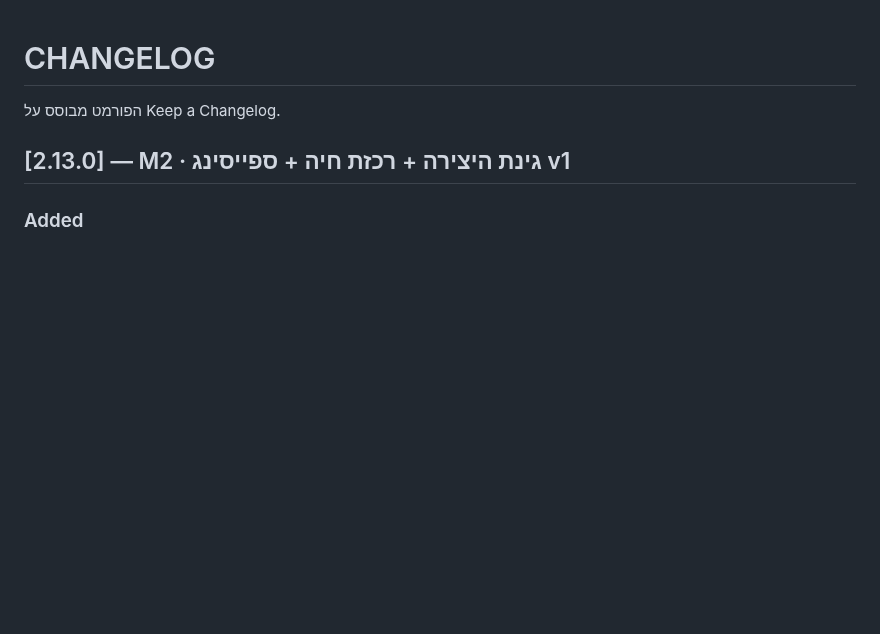
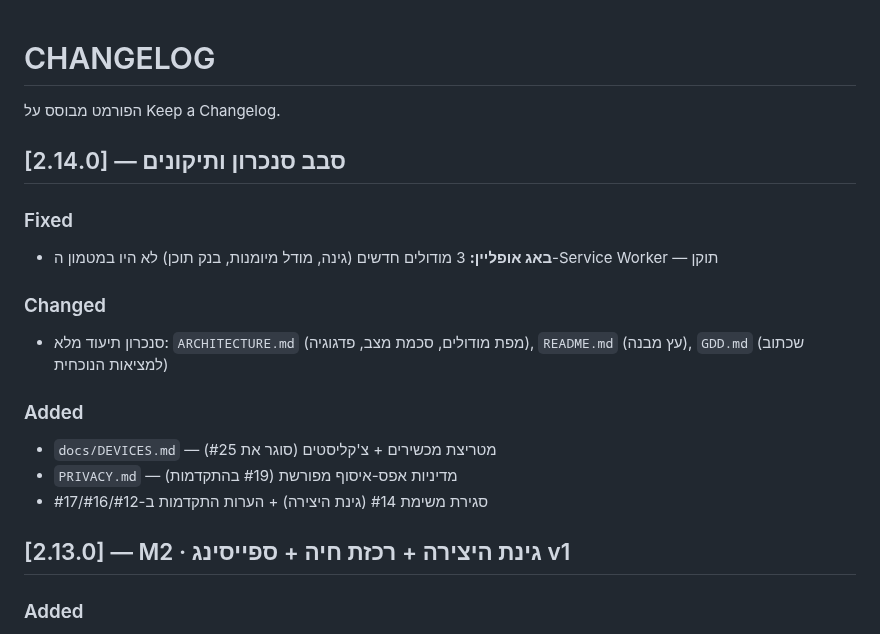
Before and after one commit to dudududi144-source/LENY, a Markdown page: CHANGELOG.md, the part around the change. Rendered like a GitHub page; blank space fills up the shorter version.

Commit message:
docs: v2.14.0 sync round changelog

```diff
--- a/CHANGELOG.md
+++ b/CHANGELOG.md
@@ -1,6 +1,16 @@
 # CHANGELOG
 
 הפורמט מבוסס על Keep a Changelog.
+
+## [2.14.0] — סבב סנכרון ותיקונים
+### Fixed
+- **באג אופליין:** 3 מודולים חדשים (גינה, מודל מיומנות, בנק תוכן) לא היו במטמון ה-Service Worker — תוקן
+### Changed
+- סנכרון תיעוד מלא: `ARCHITECTURE.md` (מפת מודולים, סכמת מצב, פדגוגיה), `README.md` (עץ מבנה), `GDD.md` (שכתוב למציאות הנוכחית)
+### Added
+- `docs/DEVICES.md` — מטריצת מכשירים + צ'קליסטים (סוגר את #25)
+- `PRIVACY.md` — מדיניות אפס-איסוף מפורשת (#19 בהתקדמות)
+- סגירת משימת #14 (גינת היצירה) + הערות התקדמות ב-#12/#16/#17
 
 ## [2.13.0] — M2 · גינת היצירה + רכזת חיה + ספייסינג v1
 ### Added
```
